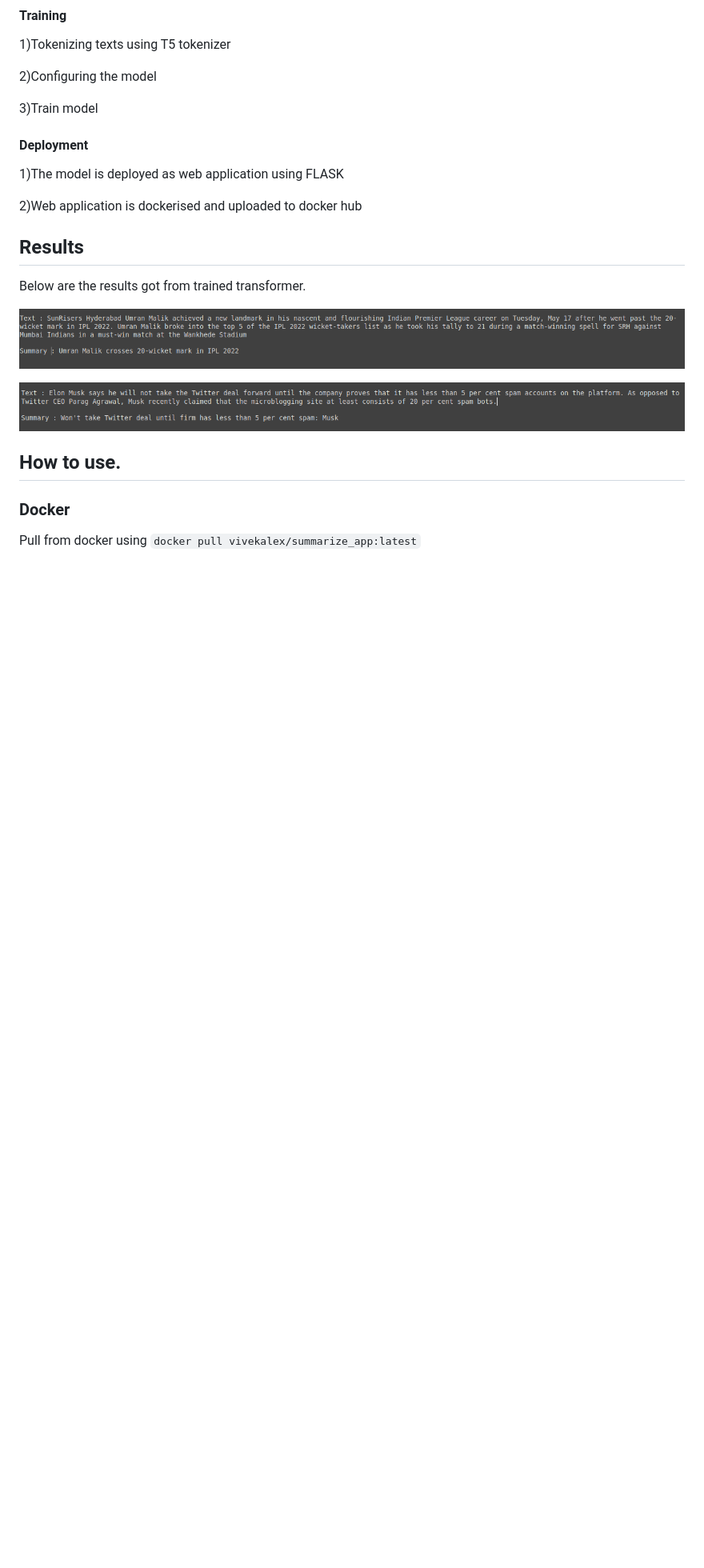
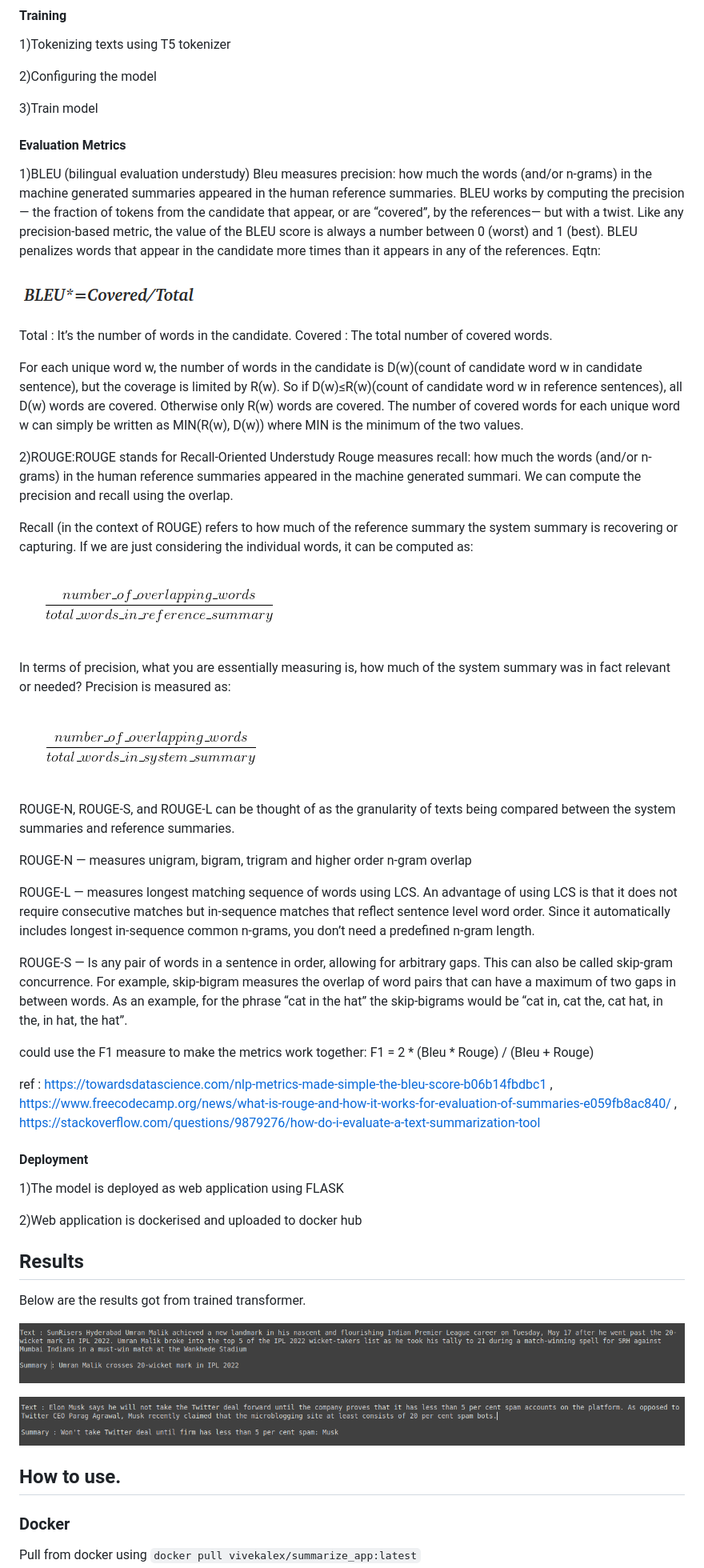
Before and after one commit to vivekalex61/summary_creator, a Markdown page: README.md, the part around the change. Shown: that part at 80% size. Drawn GitHub-style; pictures changed too: images/bleu_eqn.png (added), images/precision.png (added), images/recall.png (added); blank space fills up the shorter version.

Commit message:
eval metrics

```diff
--- a/README.md
+++ b/README.md
@@ -58,6 +58,49 @@ T5 or Text-to-Text Transfer Transformer, is a Transformer based architecture tha
 
 3)Train model
 
+
+#### Evaluation Metrics
+
+1)BLEU (bilingual evaluation understudy)
+Bleu measures precision: how much the words (and/or n-grams) in the machine generated summaries appeared in the human reference summaries.
+BLEU works by computing the precision — the fraction of tokens from the candidate that appear, or are “covered”, by the references— but with a twist. Like any precision-based metric, the value of the BLEU score is always a number between 0 (worst) and 1 (best). BLEU  penalizes words that appear in the candidate more times than it appears in any of the references.
+Eqtn:
+
+![alt text](https://raw.githubusercontent.com/vivekalex61/summary_creator/main/images/bleu_eqn.png)
+
+
+Total : It’s the number of words in the candidate.
+Covered : The total number of covered words.
+
+For each unique word w, the number of words in the candidate is D(w)(count of candidate word w in candidate sentence), but the coverage is limited by R(w). So if D(w)≤R(w)(count of candidate  word w in reference sentences), all D(w) words are covered. Otherwise only R(w) words are covered. The number of covered words for each unique word w can simply be written as MIN(R(w), D(w)) where MIN is the minimum of the two values.
+
+
+
+2)ROUGE:ROUGE stands for Recall-Oriented Understudy
+ Rouge measures recall: how much the words (and/or n-grams) in the human reference summaries appeared in the machine generated summari. We can compute the precision and recall using the overlap.
+
+Recall (in the context of ROUGE) refers to how much of the reference summary the system summary is recovering or capturing. If we are just considering the individual words, it can be computed as:
+![alt text](https://raw.githubusercontent.com/vivekalex61/summary_creator/main/images/recall.png)
+
+
+In terms of precision, what you are essentially measuring is, how much of the system summary was in fact relevant or needed? Precision is measured as:
+
+![alt text](https://raw.githubusercontent.com/vivekalex61/summary_creator/main/images/precision.png)
+
+
+ROUGE-N, ROUGE-S, and ROUGE-L can be thought of as the granularity of texts being compared between the system summaries and reference summaries.
+
+ROUGE-N — measures unigram, bigram, trigram and higher order n-gram overlap
+
+ROUGE-L — measures longest matching sequence of words using LCS. An advantage of using LCS is that it does not require consecutive matches but in-sequence matches that reflect sentence level word order. Since it automatically includes longest in-sequence common n-grams, you don’t need a predefined n-gram length.
+
+ROUGE-S — Is any pair of words in a sentence in order, allowing for arbitrary gaps. This can also be called skip-gram concurrence. For example, skip-bigram measures the overlap of word pairs that can have a maximum of two gaps in between words. As an example, for the phrase “cat in the hat” the skip-bigrams would be “cat in, cat the, cat hat, in the, in hat, the hat”.
+
+could use the F1 measure to make the metrics work together: F1 = 2 * (Bleu * Rouge) / (Bleu + Rouge)
+
+ref : https://towardsdatascience.com/nlp-metrics-made-simple-the-bleu-score-b06b14fbdbc1 , https://www.freecodecamp.org/news/what-is-rouge-and-how-it-works-for-evaluation-of-summaries-e059fb8ac840/ , https://stackoverflow.com/questions/9879276/how-do-i-evaluate-a-text-summarization-tool
+
+
 #### Deployment
 
 1)The model is deployed as web application using FLASK
@@ -68,7 +111,6 @@ T5 or Text-to-Text Transfer Transformer, is a Transformer based architecture tha
 ## Results
 
 Below are the results  got from trained transformer.
-
 
 
 ![alt text](https://raw.githubusercontent.com/vivekalex61/summary_creator/main/images/pred1.png)
```
